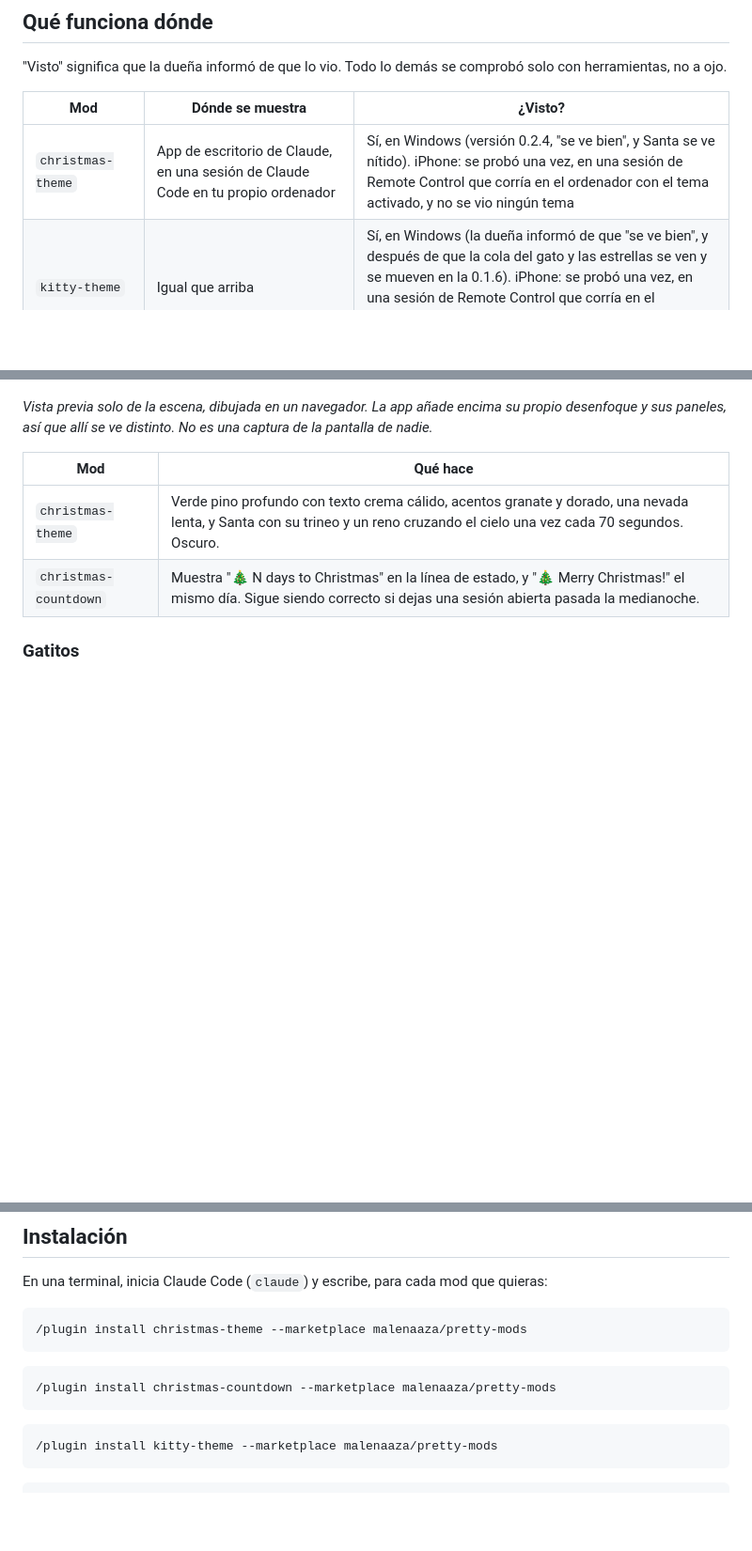
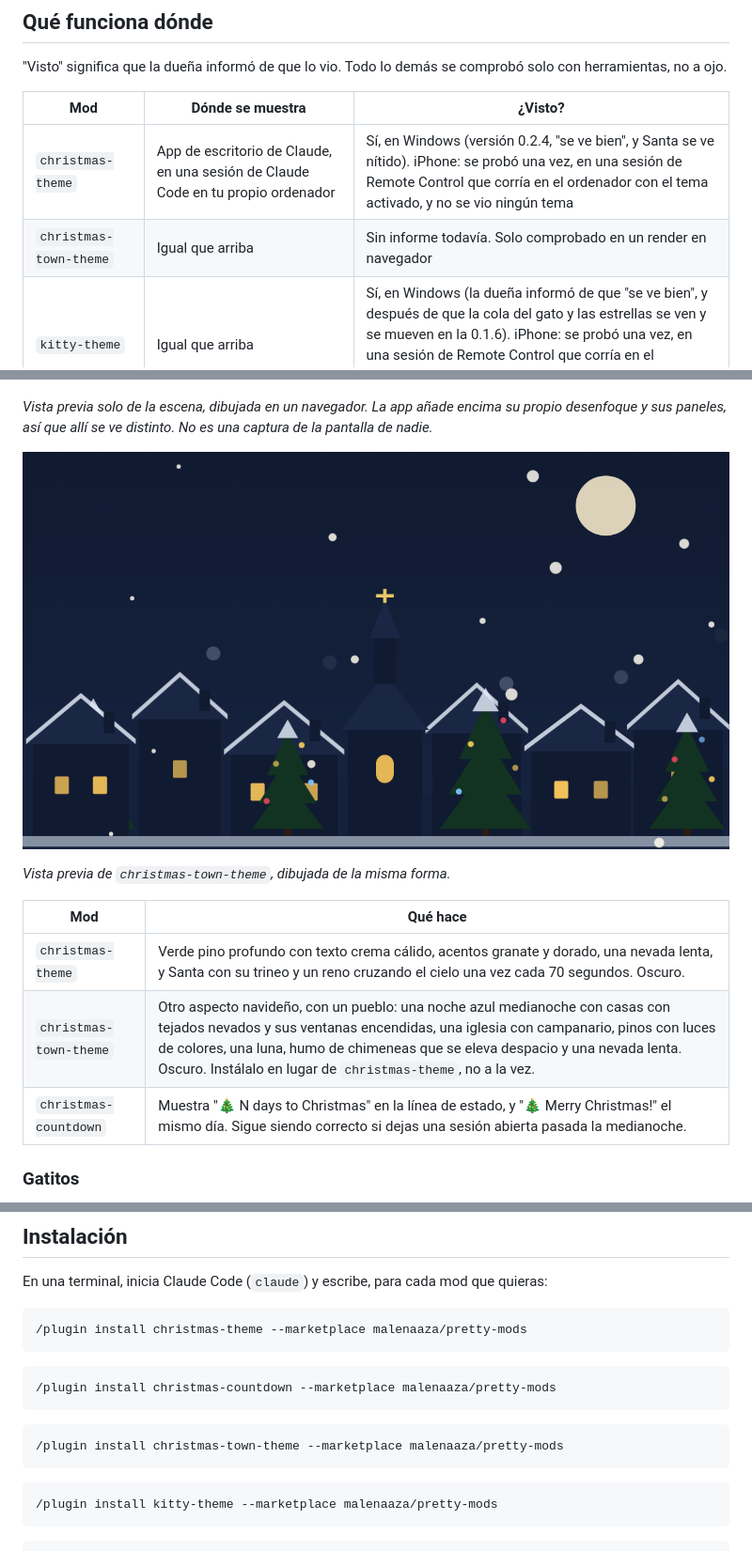
Before and after one commit to malenaaza/pretty-mods, a Markdown page: README.es.md, 3 parts joined by grey strips. Shown at 94% size. Rendered like a GitHub page; pictures changed too: docs/previews/christmas-town-theme.png (added); blank space fills up the shorter version.

Commit message:
Add christmas-town-theme: a snowy Christmas town at night
Co-Authored-By: Claude Sonnet 5.5 <noreply@anthropic.com>
Claude-Session: https://claude.ai/code/session_019US2gsjfkmf3Eo2ufavub8

````diff
--- a/README.es.md
+++ b/README.es.md
@@ -19,6 +19,7 @@ Mods bonitas para Claude Code: cambian cómo se ve y qué muestra. Un aspecto na
 | Mod | Dónde se muestra | ¿Visto? |
 |---|---|---|
 | `christmas-theme` | App de escritorio de Claude, en una sesión de Claude Code en tu propio ordenador | Sí, en Windows (versión 0.2.4, "se ve bien", y Santa se ve nítido). iPhone: se probó una vez, en una sesión de Remote Control que corría en el ordenador con el tema activado, y no se vio ningún tema |
+| `christmas-town-theme` | Igual que arriba | Sin informe todavía. Solo comprobado en un render en navegador |
 | `kitty-theme` | Igual que arriba | Sí, en Windows (la dueña informó de que "se ve bien", y después de que la cola del gato y las estrellas se ven y se mueven en la 0.1.6). iPhone: se probó una vez, en una sesión de Remote Control que corría en el ordenador con el tema activado, y no se vio ningún tema |
 | `kitty-status`, `christmas-countdown` | La línea de estado en la terminal de Claude Code | Sí, las dos funcionan en la terminal de Claude Code (informe de la dueña). **En la app de escritorio de Windows los informes fueron mixtos:** `kitty-status` se vio una vez bajo la caja de texto y luego no, y `christmas-countdown` nunca se vio allí. Una línea de prueba que se actualizaba cada 5 segundos tampoco se mostró en una sesión en la nube. No cuentes con las líneas de estado en la app de escritorio; la causa no se conoce |
 | `now-playing` | La línea de estado, bajo la caja de texto (Mac: app Música; Windows: cualquier reproductor que informe a los controles multimedia del sistema, como YouTube Music en un navegador) | **Sí, en Windows, en la app de escritorio** (captura de la dueña, versión 0.2.0: se mostraron título y artista con el nombre de la mod delante) **y en la terminal de Claude Code** (informe de la dueña, versión no indicada). Mac: nunca se ha ejecutado. Las letras con acento salían rotas en la 0.2.0; la dueña confirmó que se ven bien (é y ñ) en la 0.2.1 |
@@ -31,9 +32,14 @@ Mods bonitas para Claude Code: cambian cómo se ve y qué muestra. Un aspecto na
 
 *Vista previa solo de la escena, dibujada en un navegador. La app añade encima su propio desenfoque y sus paneles, así que allí se ve distinto. No es una captura de la pantalla de nadie.*
 
+![Vista previa de christmas-town-theme: un pueblo en una noche azul medianoche con ventanas encendidas, una iglesia y pinos con luces](docs/previews/christmas-town-theme.png)
+
+*Vista previa de `christmas-town-theme`, dibujada de la misma forma.*
+
 | Mod | Qué hace |
 |---|---|
 | `christmas-theme` | Verde pino profundo con texto crema cálido, acentos granate y dorado, una nevada lenta, y Santa con su trineo y un reno cruzando el cielo una vez cada 70 segundos. Oscuro. |
+| `christmas-town-theme` | Otro aspecto navideño, con un pueblo: una noche azul medianoche con casas con tejados nevados y sus ventanas encendidas, una iglesia con campanario, pinos con luces de colores, una luna, humo de chimeneas que se eleva despacio y una nevada lenta. Oscuro. Instálalo en lugar de `christmas-theme`, no a la vez. |
 | `christmas-countdown` | Muestra "🎄 N days to Christmas" en la línea de estado, y "🎄 Merry Christmas!" el mismo día. Sigue siendo correcto si dejas una sesión abierta pasada la medianoche. |
 
 ### Gatitos
@@ -63,6 +69,10 @@ En una terminal, inicia Claude Code (`claude`) y escribe, para cada mod que quie
 
 ```
 /plugin install christmas-countdown --marketplace malenaaza/pretty-mods
+```
+
+```
+/plugin install christmas-town-theme --marketplace malenaaza/pretty-mods
 ```
 
 ```
````
Also changed, not shown: README.md (+10 -0 lines), 6 other files.
